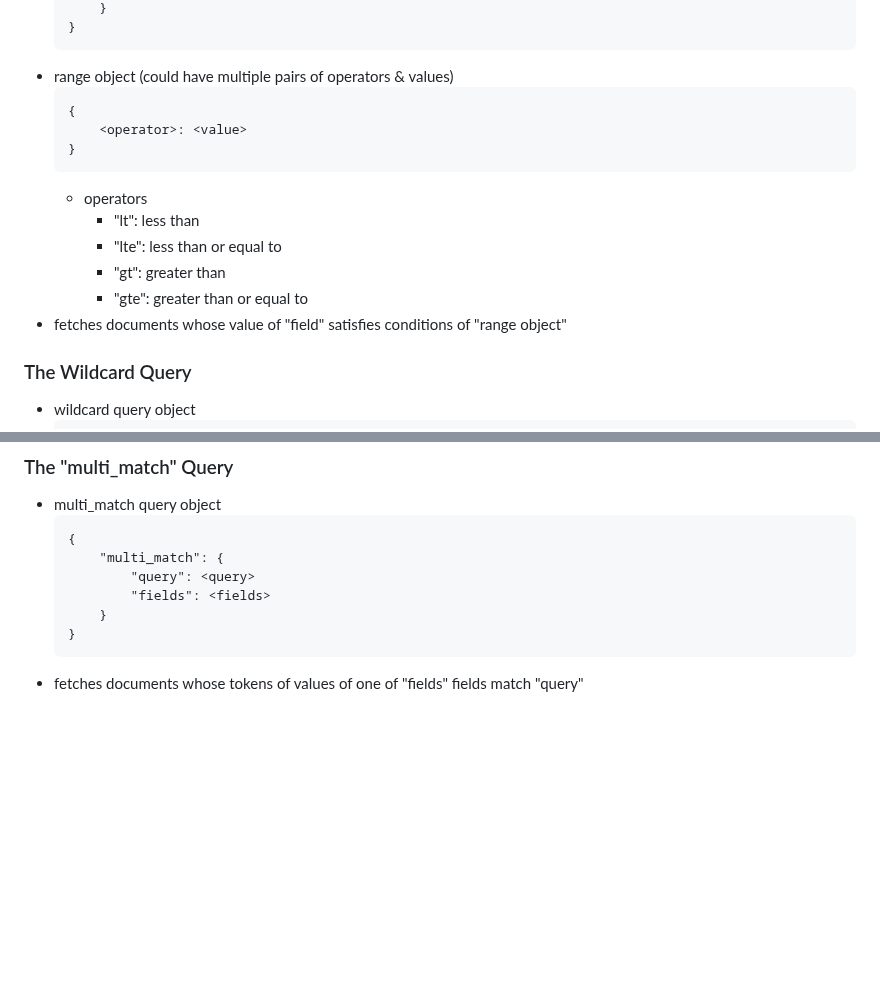
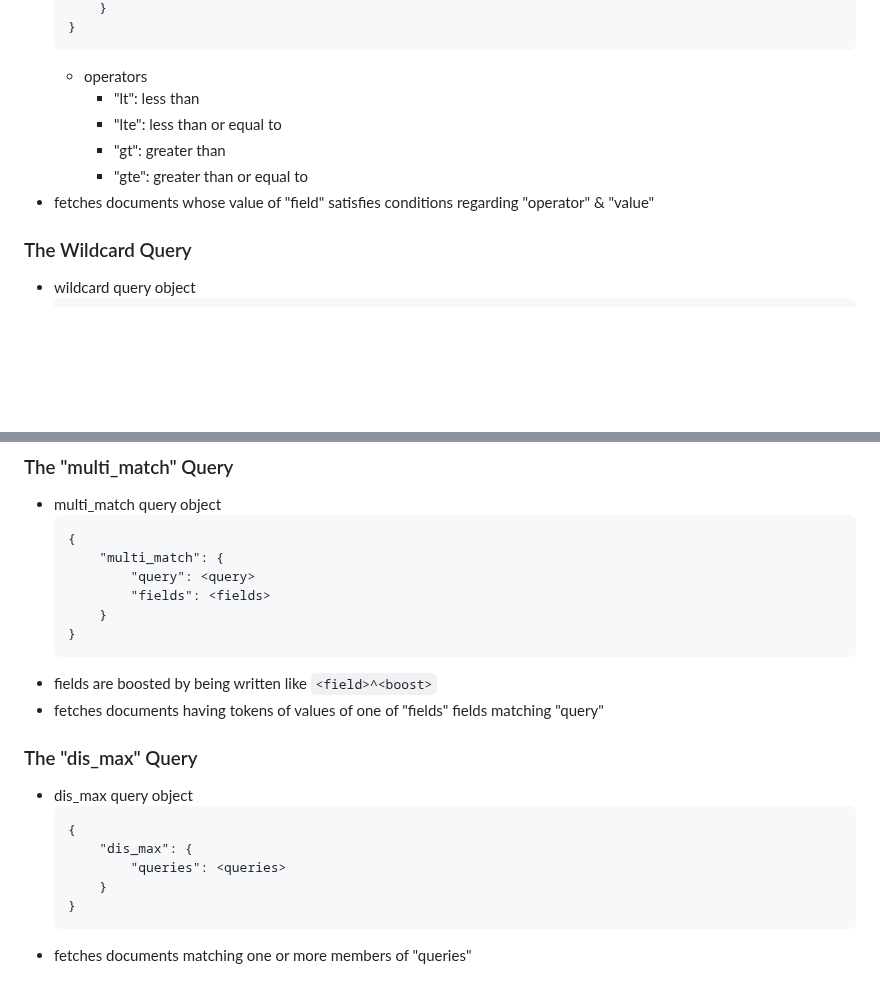
Before and after one commit to amirongit/notecode, a Markdown page: elasticsearchInAction.md, 2 parts joined by grey strips. Drawn GitHub-style; blank space fills up the shorter version.

Commit message:
finish notes for chapter 10

````diff
--- a/elasticsearchInAction.md
+++ b/elasticsearchInAction.md
@@ -1007,10 +1009,4 @@ GET <search-criteria>/_search
         }
-    }
-    ```
-- range object (could have multiple pairs of operators & values)
-    ```
-    {
-        <operator>: <value>
     }
     ```
     - operators
@@ -1018,7 +1014,7 @@ GET <search-criteria>/_search
         - "lte": less than or equal to
         - "gt": greater than
         - "gte": greater than or equal to
-- fetches documents whose value of "field" satisfies conditions of "range object"
+- fetches documents whose value of "field" satisfies conditions regarding "operator" & "value"
 ### The Wildcard Query
 - wildcard query object
     ```
@@ -1152,5 +1148,15 @@ GET <search-criteria>/_search
         }
     }
     ```
-- fetches documents whose tokens of values of one of "fields" fields match "query"
-<!-- 350 - THE DIS MAX QUERY -->
+- fields are boosted by being written like `<field>^<boost>`
+- fetches documents having tokens of values of one of "fields" fields matching "query"
+### The "dis_max" Query
+- dis_max query object
+    ```
+    {
+        "dis_max": {
+            "queries": <queries>
+        }
+    }
+    ```
+- fetches documents matching one or more members of "queries"
````
Also changed, not shown: other parts of elasticsearchInAction.md (+3 -1 lines).
